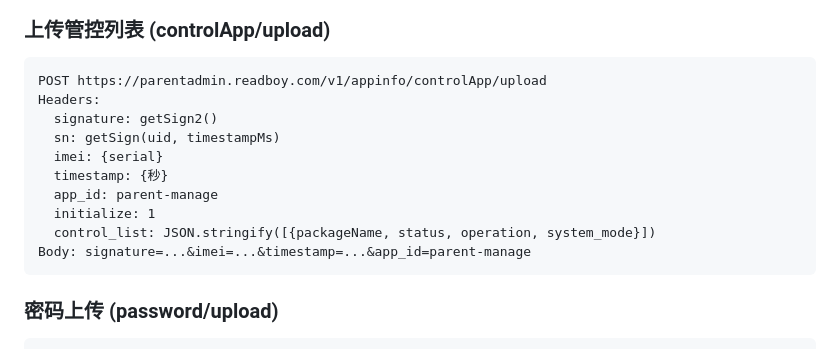
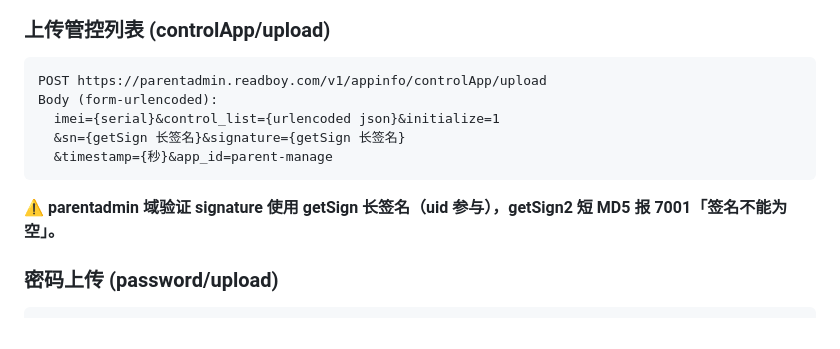
Before and after one commit to OTFiles/ZaralynControl, a Markdown page: AGENT.md, the part around the change. Drawn GitHub-style.

Commit message:
docs: AGENT.md 更新 controlApp/upload 签名说明

````diff
--- a/AGENT.md
+++ b/AGENT.md
@@ -164,16 +164,13 @@ GET http://parent-manage.readboy.com/api/v1/jpush/content?get_all=1
 
 ```
 POST https://parentadmin.readboy.com/v1/appinfo/controlApp/upload
-Headers:
-  signature: getSign2()
-  sn: getSign(uid, timestampMs)
-  imei: {serial}
-  timestamp: {秒}
-  app_id: parent-manage
-  initialize: 1
-  control_list: JSON.stringify([{packageName, status, operation, system_mode}])
-Body: signature=...&imei=...&timestamp=...&app_id=parent-manage
+Body (form-urlencoded):
+  imei={serial}&control_list={urlencoded json}&initialize=1
+  &sn={getSign 长签名}&signature={getSign 长签名}
+  &timestamp={秒}&app_id=parent-manage
 ```
+
+**⚠️ parentadmin 域验证 signature 使用 getSign 长签名（uid 参与），getSign2 短 MD5 报 7001「签名不能为空」。**
 
 ### 密码上传 (password/upload)
 
````
